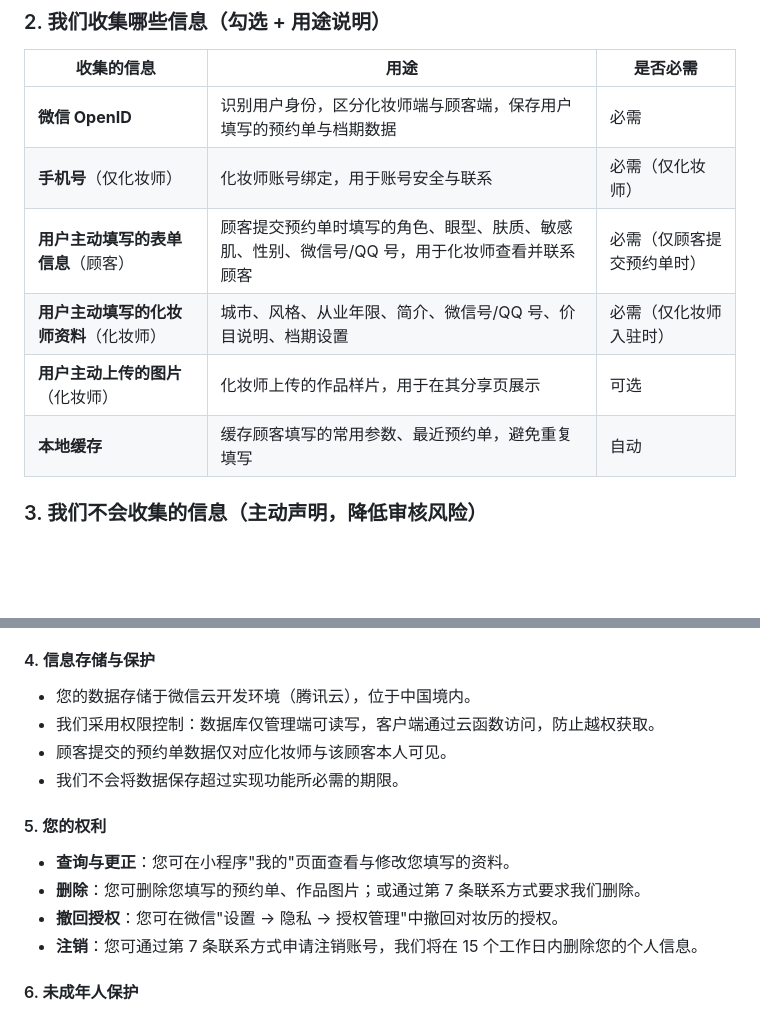
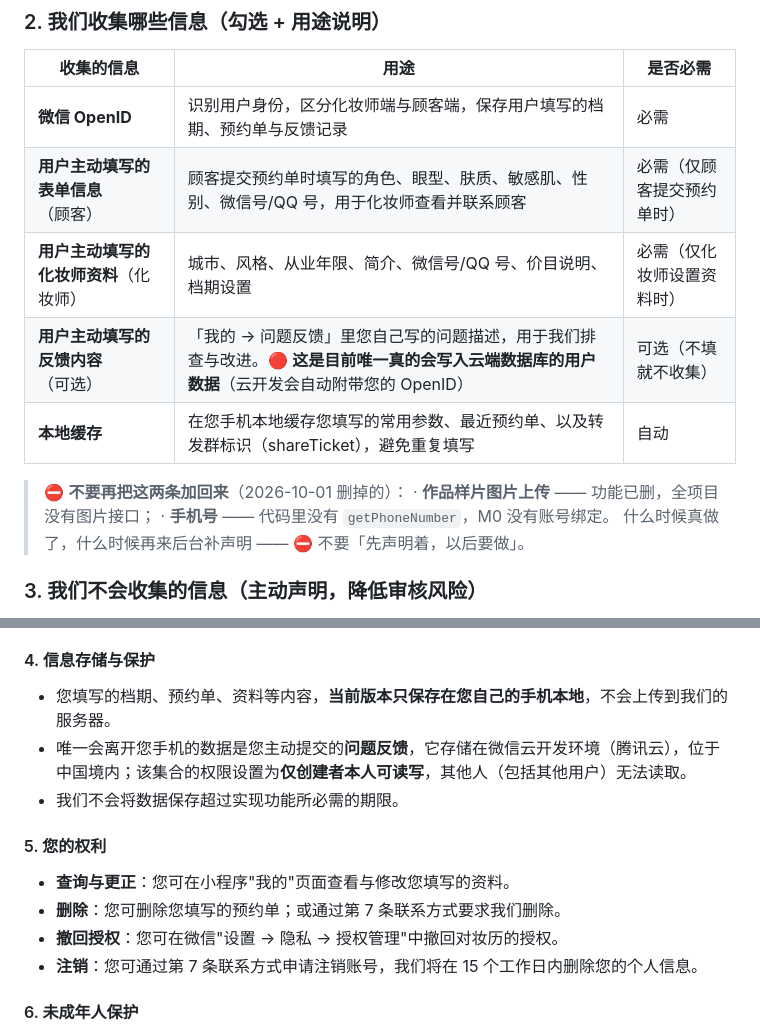
Before and after one commit to lmm-175/zhuangli-miniprogram, a Markdown page: 妆历 隐私保护指引（提审用）.md, 2 parts joined by grey strips. Drawn GitHub-style; blank space fills up the shorter version.

```diff
--- a/妆历 隐私保护指引（提审用）.md
+++ b/妆历 隐私保护指引（提审用）.md
@@ -19,12 +32,16 @@
 
 | 收集的信息 | 用途 | 是否必需 |
 |---|---|---|
-| **微信 OpenID** | 识别用户身份，区分化妆师端与顾客端，保存用户填写的预约单与档期数据 | 必需 |
-| **手机号**（仅化妆师） | 化妆师账号绑定，用于账号安全与联系 | 必需（仅化妆师） |
+| **微信 OpenID** | 识别用户身份，区分化妆师端与顾客端，保存用户填写的档期、预约单与反馈记录 | 必需 |
 | **用户主动填写的表单信息**（顾客） | 顾客提交预约单时填写的角色、眼型、肤质、敏感肌、性别、微信号/QQ 号，用于化妆师查看并联系顾客 | 必需（仅顾客提交预约单时） |
-| **用户主动填写的化妆师资料**（化妆师） | 城市、风格、从业年限、简介、微信号/QQ 号、价目说明、档期设置 | 必需（仅化妆师入驻时） |
-| **用户主动上传的图片**（化妆师） | 化妆师上传的作品样片，用于在其分享页展示 | 可选 |
-| **本地缓存** | 缓存顾客填写的常用参数、最近预约单，避免重复填写 | 自动 |
+| **用户主动填写的化妆师资料**（化妆师） | 城市、风格、从业年限、简介、微信号/QQ 号、价目说明、档期设置 | 必需（仅化妆师设置资料时） |
+| **用户主动填写的反馈内容**（可选） | 「我的 → 问题反馈」里您自己写的问题描述，用于我们排查与改进。🔴 **这是目前唯一真的会写入云端数据库的用户数据**（云开发会自动附带您的 OpenID） | 可选（不填就不收集） |
+| **本地缓存** | 在您手机本地缓存您填写的常用参数、最近预约单、以及转发群标识（shareTicket），避免重复填写 | 自动 |
+
+> ⛔ **不要再把这两条加回来**（2026-10-01 删掉的）：
+> · **作品样片图片上传** —— 功能已删，全项目没有图片接口；
+> · **手机号** —— 代码里没有 `getPhoneNumber`，M0 没有账号绑定。
+> 什么时候真做了，什么时候再来后台补声明 —— ⛔ 不要「先声明着，以后要做」。
 
 ### 3. 我们**不会**收集的信息（主动声明，降低审核风险）
 
@@ -86,15 +101,14 @@
 
 #### 4. 信息存储与保护
 
-- 您的数据存储于微信云开发环境（腾讯云），位于中国境内。
-- 我们采用权限控制：数据库仅管理端可读写，客户端通过云函数访问，防止越权获取。
-- 顾客提交的预约单数据仅对应化妆师与该顾客本人可见。
+- 您填写的档期、预约单、资料等内容，**当前版本只保存在您自己的手机本地**，不会上传到我们的服务器。
+- 唯一会离开您手机的数据是您主动提交的**问题反馈**，它存储在微信云开发环境（腾讯云），位于中国境内；该集合的权限设置为**仅创建者本人可读写**，其他人（包括其他用户）无法读取。
 - 我们不会将数据保存超过实现功能所必需的期限。
 
 #### 5. 您的权利
 
 - **查询与更正**：您可在小程序"我的"页面查看与修改您填写的资料。
-- **删除**：您可删除您填写的预约单、作品图片；或通过第 7 条联系方式要求我们删除。
+- **删除**：您可删除您填写的预约单；或通过第 7 条联系方式要求我们删除。
 - **撤回授权**：您可在微信"设置 → 隐私 → 授权管理"中撤回对妆历的授权。
 - **注销**：您可通过第 7 条联系方式申请注销账号，我们将在 15 个工作日内删除您的个人信息。
 
```
Also changed, not shown: other parts of 妆历 隐私保护指引（提审用）.md (+53 -24 lines), 墨刀AI 流程图提示词.md (deleted, +0 -161 lines).
